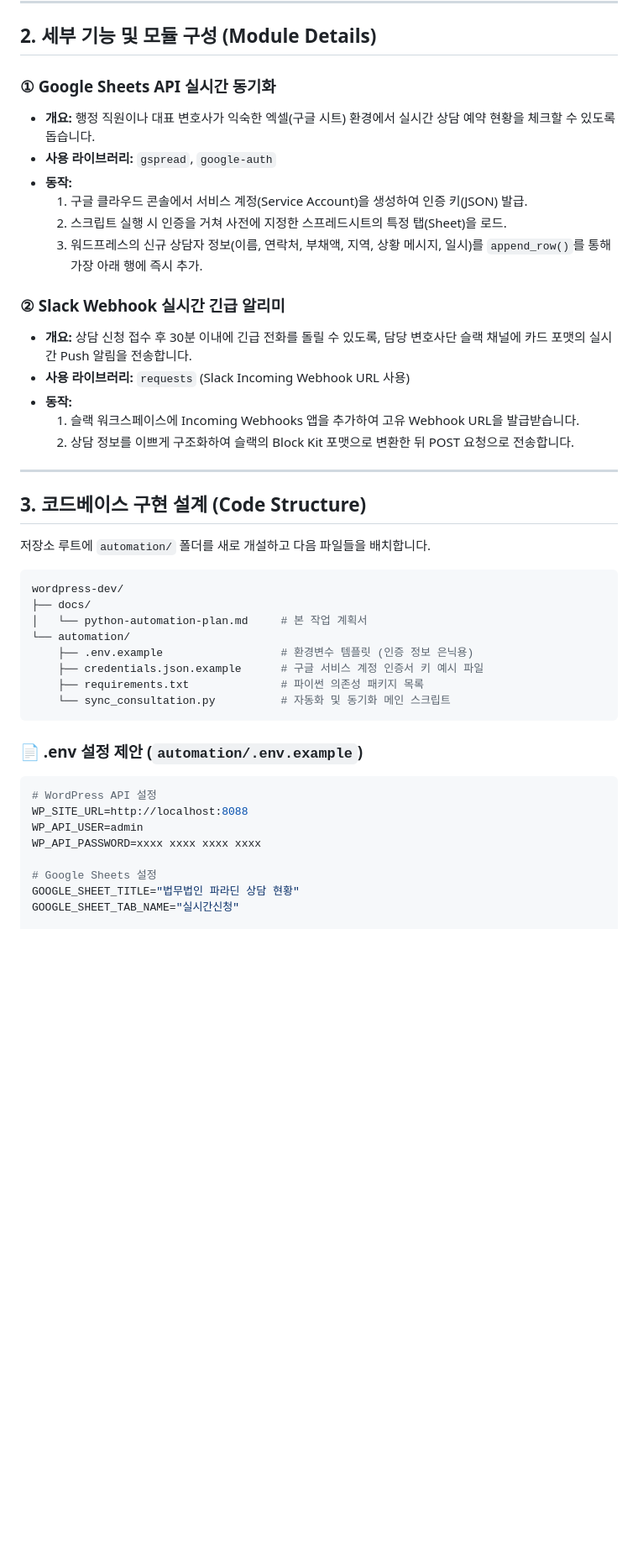
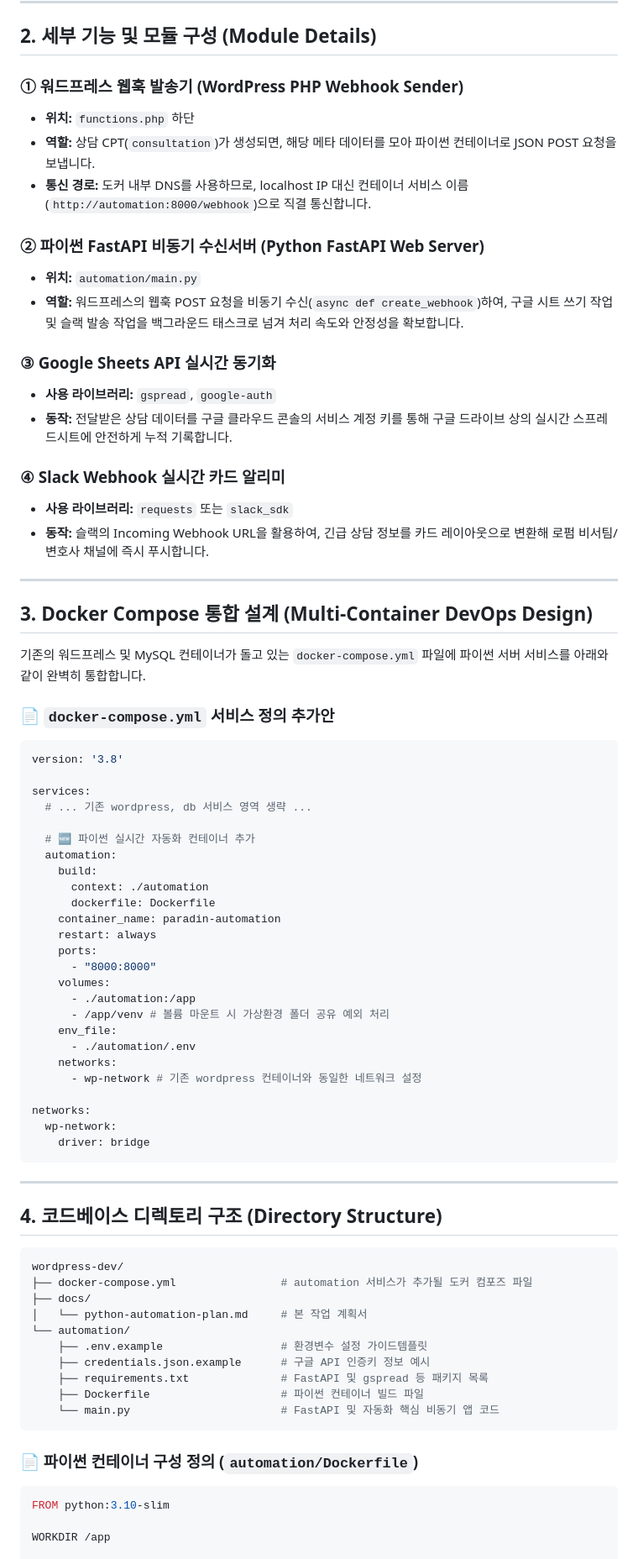
Before and after one commit to space-cap/wordpress-dev, a Markdown page: docs/python-automation-plan.md, the part around one of its changes. Shown at 84% size. GitHub-like rendering; blank space fills up the shorter version.

Commit message:
docs: Refactor Python automation plan for Docker Compose & FastAPI Webhook

````diff
--- a/docs/python-automation-plan.md
+++ b/docs/python-automation-plan.md
@@ -28,46 +28,78 @@ sequenceDiagram
 
 ## 2. 세부 기능 및 모듈 구성 (Module Details)
 
-### ① Google Sheets API 실시간 동기화
-* **개요:** 행정 직원이나 대표 변호사가 익숙한 엑셀(구글 시트) 환경에서 실시간 상담 예약 현황을 체크할 수 있도록 돕습니다.
+### ① 워드프레스 웹훅 발송기 (WordPress PHP Webhook Sender)
+* **위치:** `functions.php` 하단
+* **역할:** 상담 CPT(`consultation`)가 생성되면, 해당 메타 데이터를 모아 파이썬 컨테이너로 JSON POST 요청을 보냅니다.
+* **통신 경로:** 도커 내부 DNS를 사용하므로, localhost IP 대신 컨테이너 서비스 이름(`http://automation:8000/webhook`)으로 직결 통신합니다.
+
+### ② 파이썬 FastAPI 비동기 수신서버 (Python FastAPI Web Server)
+* **위치:** `automation/main.py`
+* **역할:** 워드프레스의 웹훅 POST 요청을 비동기 수신(`async def create_webhook`)하여, 구글 시트 쓰기 작업 및 슬랙 발송 작업을 백그라운드 태스크로 넘겨 처리 속도와 안정성을 확보합니다.
+
+### ③ Google Sheets API 실시간 동기화
 * **사용 라이브러리:** `gspread`, `google-auth`
-* **동작:**
-  1. 구글 클라우드 콘솔에서 서비스 계정(Service Account)을 생성하여 인증 키(JSON) 발급.
-  2. 스크립트 실행 시 인증을 거쳐 사전에 지정한 스프레드시트의 특정 탭(Sheet)을 로드.
-  3. 워드프레스의 신규 상담자 정보(이름, 연락처, 부채액, 지역, 상황 메시지, 일시)를 `append_row()`를 통해 가장 아래 행에 즉시 추가.
+* **동작:** 전달받은 상담 데이터를 구글 클라우드 콘솔의 서비스 계정 키를 통해 구글 드라이브 상의 실시간 스프레드시트에 안전하게 누적 기록합니다.
 
-### ② Slack Webhook 실시간 긴급 알리미
-* **개요:** 상담 신청 접수 후 30분 이내에 긴급 전화를 돌릴 수 있도록, 담당 변호사단 슬랙 채널에 카드 포맷의 실시간 Push 알림을 전송합니다.
-* **사용 라이브러리:** `requests` (Slack Incoming Webhook URL 사용)
-* **동작:**
-  1. 슬랙 워크스페이스에 Incoming Webhooks 앱을 추가하여 고유 Webhook URL을 발급받습니다.
-  2. 상담 정보를 이쁘게 구조화하여 슬랙의 Block Kit 포맷으로 변환한 뒤 POST 요청으로 전송합니다.
+### ④ Slack Webhook 실시간 카드 알리미
+* **사용 라이브러리:** `requests` 또는 `slack_sdk`
+* **동작:** 슬랙의 Incoming Webhook URL을 활용하여, 긴급 상담 정보를 카드 레이아웃으로 변환해 로펌 비서팀/변호사 채널에 즉시 푸시합니다.
 
 ---
 
-## 3. 코드베이스 구현 설계 (Code Structure)
+## 3. Docker Compose 통합 설계 (Multi-Container DevOps Design)
 
-저장소 루트에 `automation/` 폴더를 새로 개설하고 다음 파일들을 배치합니다.
+기존의 워드프레스 및 MySQL 컨테이너가 돌고 있는 `docker-compose.yml` 파일에 파이썬 서버 서비스를 아래와 같이 완벽히 통합합니다.
+
+### 📄 `docker-compose.yml` 서비스 정의 추가안
+```yaml
+version: '3.8'
+
+services:
+  # ... 기존 wordpress, db 서비스 영역 생략 ...
+
+  # 🆕 파이썬 실시간 자동화 컨테이너 추가
+  automation:
+    build:
+      context: ./automation
+      dockerfile: Dockerfile
+    container_name: paradin-automation
+    restart: always
+    ports:
+      - "8000:8000"
+    volumes:
+      - ./automation:/app
+      - /app/venv # 볼륨 마운트 시 가상환경 폴더 공유 예외 처리
+    env_file:
+      - ./automation/.env
+    networks:
+      - wp-network # 기존 wordpress 컨테이너와 동일한 네트워크 설정
+
+networks:
+  wp-network:
+    driver: bridge
+```
+
+---
+
+## 4. 코드베이스 디렉토리 구조 (Directory Structure)
 
 ```bash
 wordpress-dev/
+├── docker-compose.yml                # automation 서비스가 추가될 도커 컴포즈 파일
 ├── docs/
 │   └── python-automation-plan.md     # 본 작업 계획서
 └── automation/
-    ├── .env.example                  # 환경변수 템플릿 (인증 정보 은닉용)
-    ├── credentials.json.example      # 구글 서비스 계정 인증서 키 예시 파일
-    ├── requirements.txt              # 파이썬 의존성 패키지 목록
-    └── sync_consultation.py          # 자동화 및 동기화 메인 스크립트
+    ├── .env.example                  # 환경변수 설정 가이드템플릿
+    ├── credentials.json.example      # 구글 API 인증키 정보 예시
+    ├── requirements.txt              # FastAPI 및 gspread 등 패키지 목록
+    ├── Dockerfile                    # 파이썬 컨테이너 빌드 파일
+    └── main.py                       # FastAPI 및 자동화 핵심 비동기 앱 코드
 ```
 
-### 📄 .env 설정 제안 (`automation/.env.example`)
-```env
-# WordPress API 설정
-WP_SITE_URL=http://localhost:8088
-WP_API_USER=admin
-WP_API_PASSWORD=xxxx xxxx xxxx xxxx
+### 📄 파이썬 컨테이너 구성 정의 (`automation/Dockerfile`)
+```dockerfile
+FROM python:3.10-slim
 
-# Google Sheets 설정
-GOOGLE_SHEET_TITLE="법무법인 파라딘 상담 현황"
-GOOGLE_SHEET_TAB_NAME="실시간신청"
+WORKDIR /app
 
````
Also changed, not shown: other parts of docs/python-automation-plan.md (+33 -61 lines).
